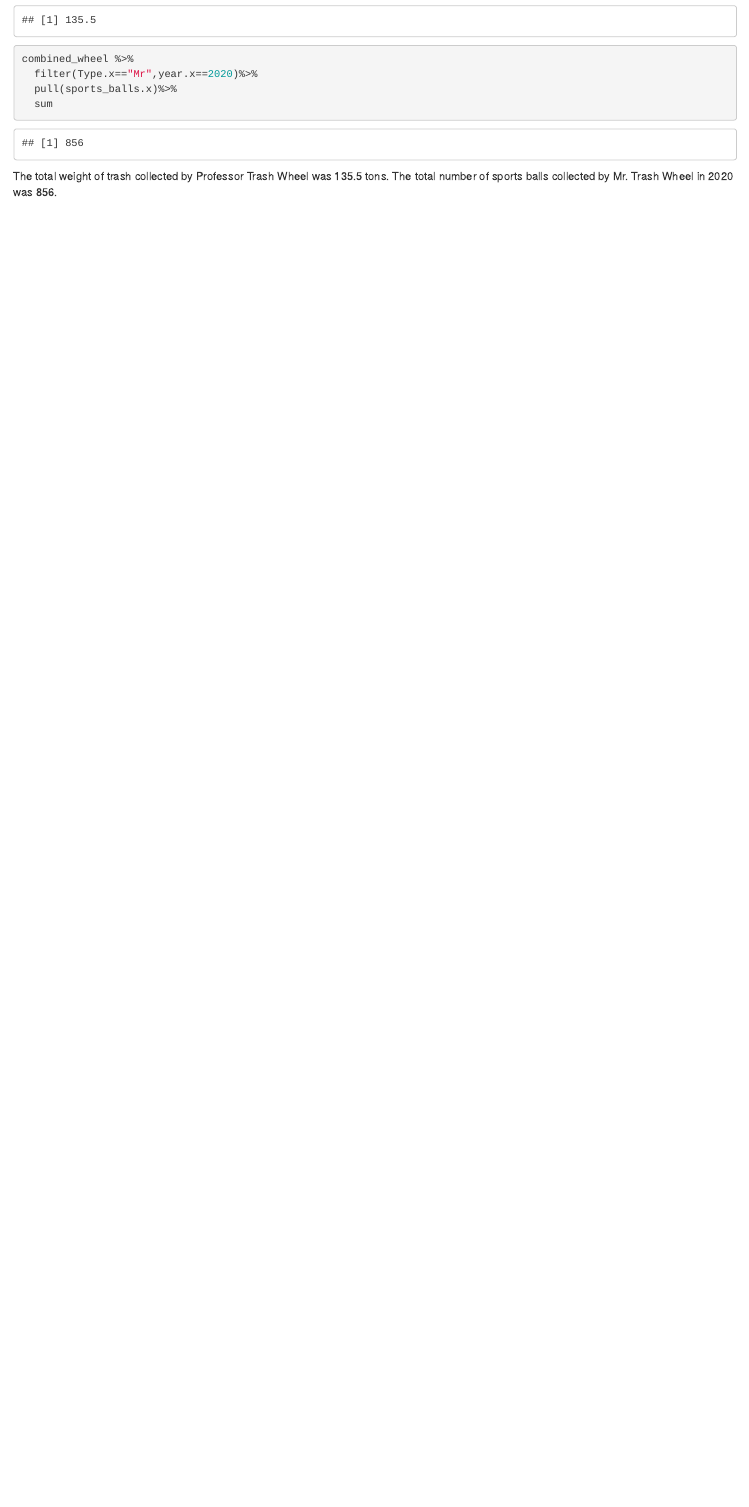
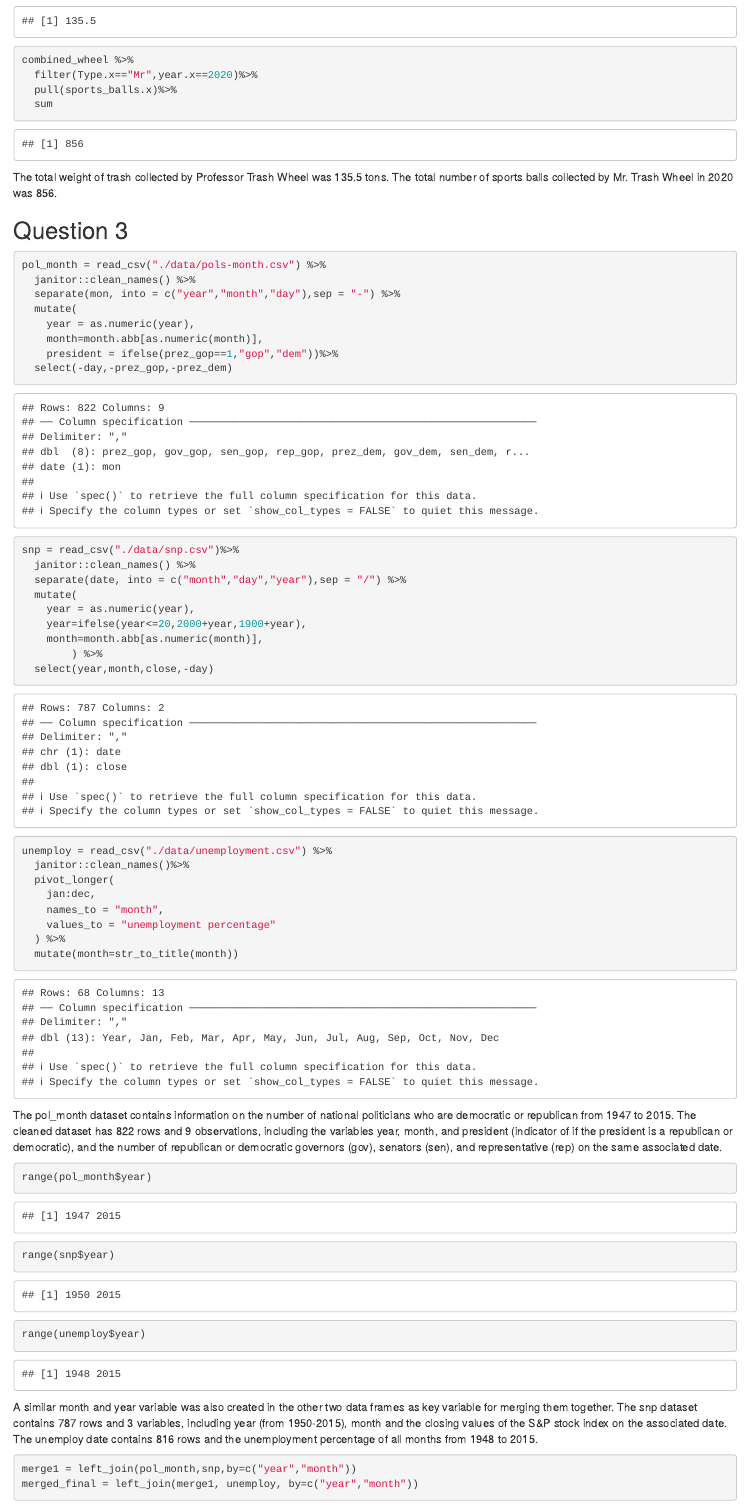
Before and after one commit to Theonlyviper66/p8105_hw2_xz3178, an R Markdown document (HW2.Rmd): the page in a window 1100 px wide, from 3330 px down before the commit and from 3430 px down after it, so that both start at the same text. Rendered offline with R 4.5, knitr and Pandoc, with nearby package versions; column names are cleaned by a stand-in for the janitor package.

Commit message:
fininshed problem 3, knitted the file into an html

````diff
--- a/HW2.Rmd
+++ b/HW2.Rmd
@@ -103,3 +108,56 @@ combined_wheel %>%
 ```
 
 The total weight of trash collected by Professor Trash Wheel was 135.5 tons. The total number of sports balls collected by Mr. Trash Wheel in 2020 was 856.
+
+## Question 3
+
+```{r}
+pol_month = read_csv("./data/pols-month.csv") %>%
+  janitor::clean_names() %>%
+  separate(mon, into = c("year","month","day"),sep = "-") %>%
+  mutate(
+    year = as.numeric(year),
+    month=month.abb[as.numeric(month)],
+    president = ifelse(prez_gop==1,"gop","dem"))%>%
+  select(-day,-prez_gop,-prez_dem)
+
+```
+
+
+```{r}
+snp = read_csv("./data/snp.csv")%>%
+  janitor::clean_names() %>%
+  separate(date, into = c("month","day","year"),sep = "/") %>%
+  mutate(
+    year = as.numeric(year),
+    year=ifelse(year<=20,2000+year,1900+year),
+    month=month.abb[as.numeric(month)],
+        ) %>%
+  select(year,month,close,-day)
+```
+
+```{r}
+unemploy = read_csv("./data/unemployment.csv") %>%
+  janitor::clean_names()%>%
+  pivot_longer(
+    jan:dec,
+    names_to = "month",
+    values_to = "unemployment percentage"
+  ) %>%
+  mutate(month=str_to_title(month))
+```
+
+The pol_month dataset contains information on the number of national politicians who are democratic or republican from 1947 to 2015. The cleaned dataset has 822 rows and 9 observations, including the variables year, month, and president (indicator of if the president is a republican or democratic), and the number of republican or democratic governors (gov), senators (sen), and representative (rep) on the same associated date.
+
+```{r}
+range(pol_month$year)
+range(snp$year)
+range(unemploy$year)
+```
+
+
+A similar month and year variable was also created in the other two data frames as key variable for merging them together. The snp dataset contains 787 rows and 3 variables, including year (from 1950-2015), month and the closing values of the S&P stock index on the associated date. The unemploy date contains 816 rows and the unemployment percentage of all months from 1948 to 2015.
+
+```{r}
+merge1 = left_join(pol_month,snp,by=c("year","month"))
+merged_final = left_join(merge1, unemploy, by=c("year","month"))
````
Also changed, not shown: HW2.html (added), HW2.Rmd (26 more changed lines).
